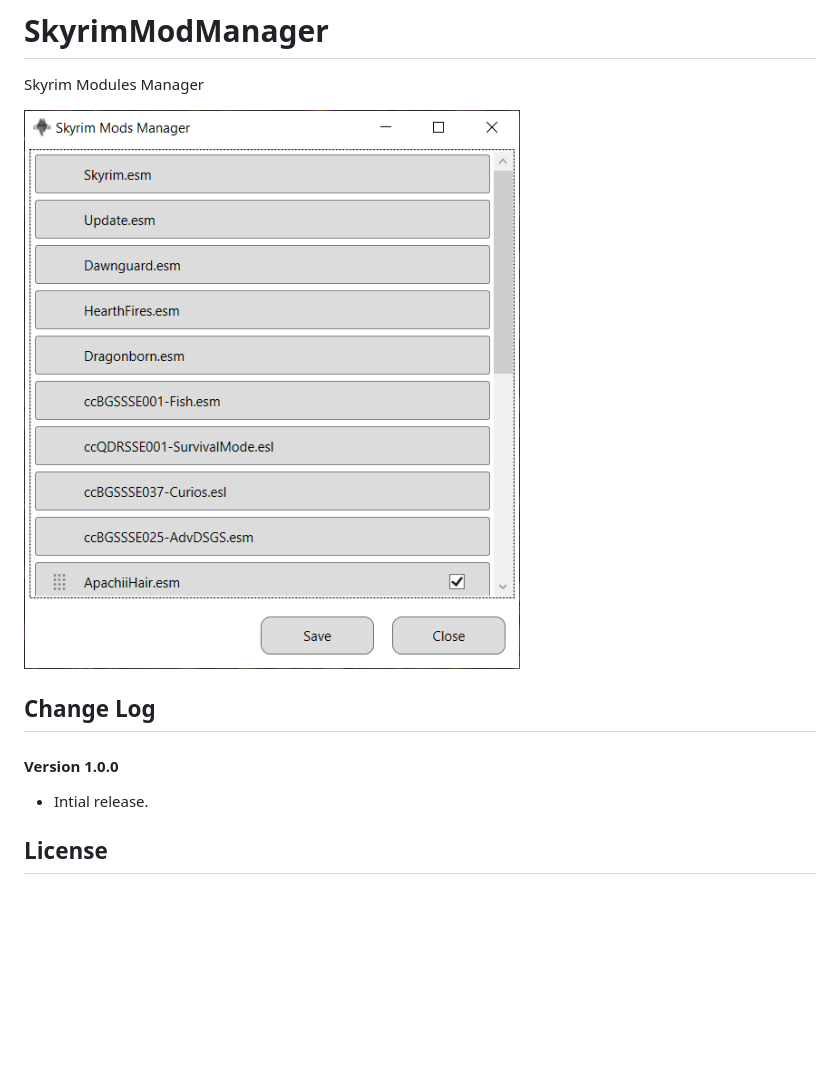
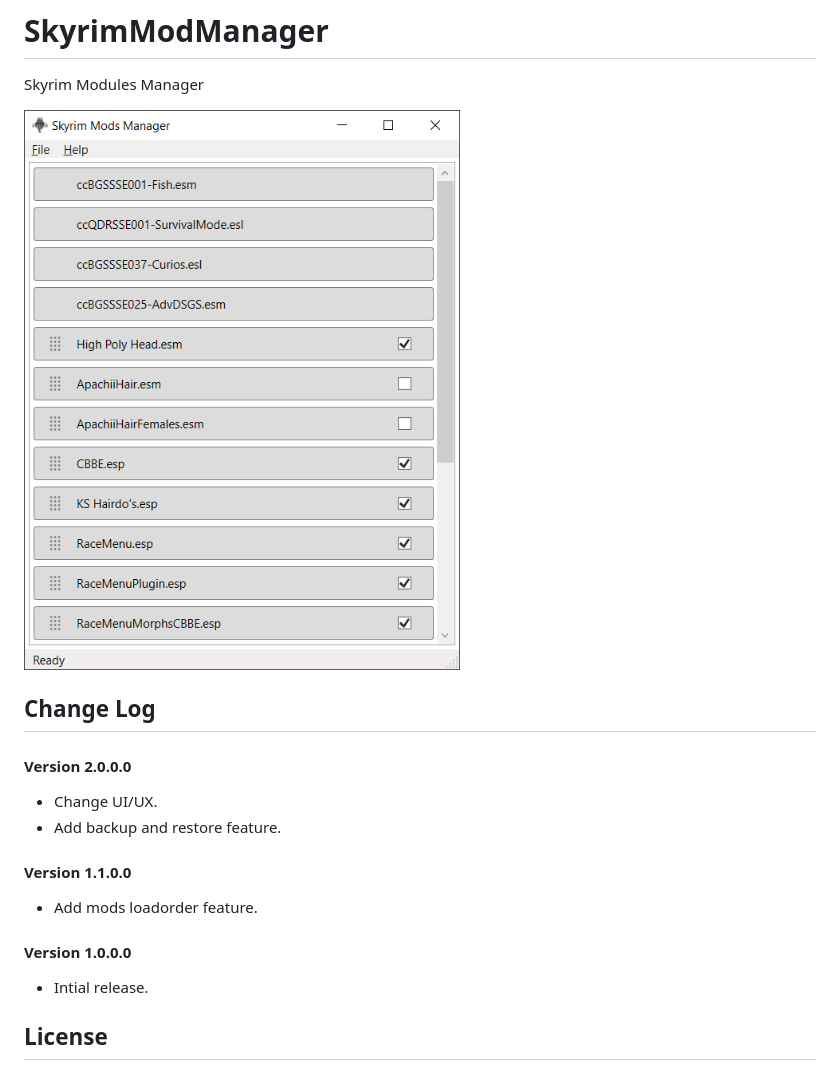
Before and after one commit to soeminnminn/SkyrimModManager, a Markdown page: README.md, the part around the change. Rendered like a GitHub page; pictures changed too: Screenshot.png; blank space fills up the shorter version.

Commit message:
Version 2.0.0.0

```diff
--- a/README.md
+++ b/README.md
@@ -5,7 +5,14 @@ Skyrim Modules Manager
 
 ## Change Log
 
-#### Version 1.0.0
+#### Version 2.0.0.0
+- Change UI/UX.
+- Add backup and restore feature.
+
+#### Version 1.1.0.0
+- Add mods loadorder feature.
+
+#### Version 1.0.0.0
 - Intial release.
 
 License
```
Also changed, not shown: 15 other files.
